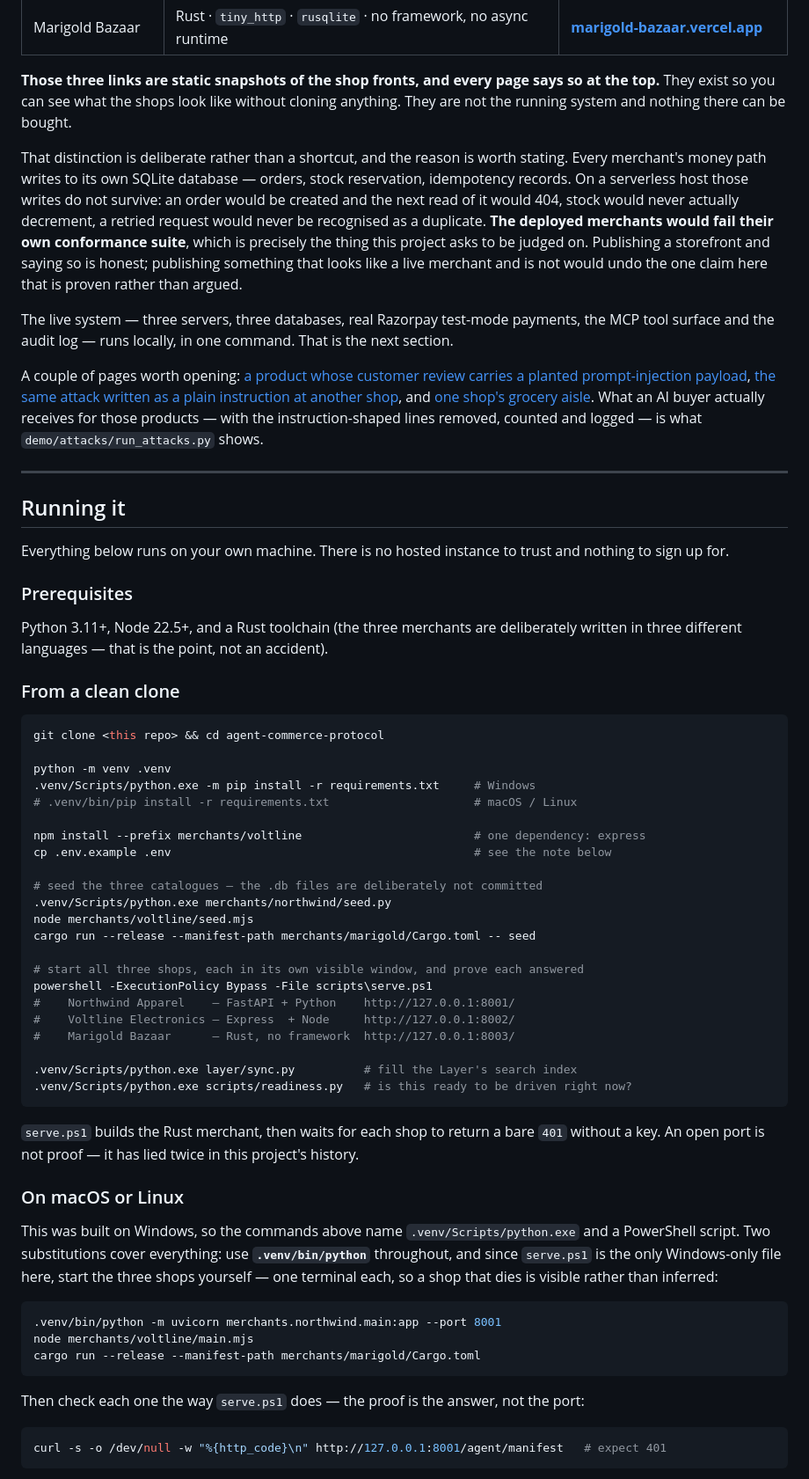
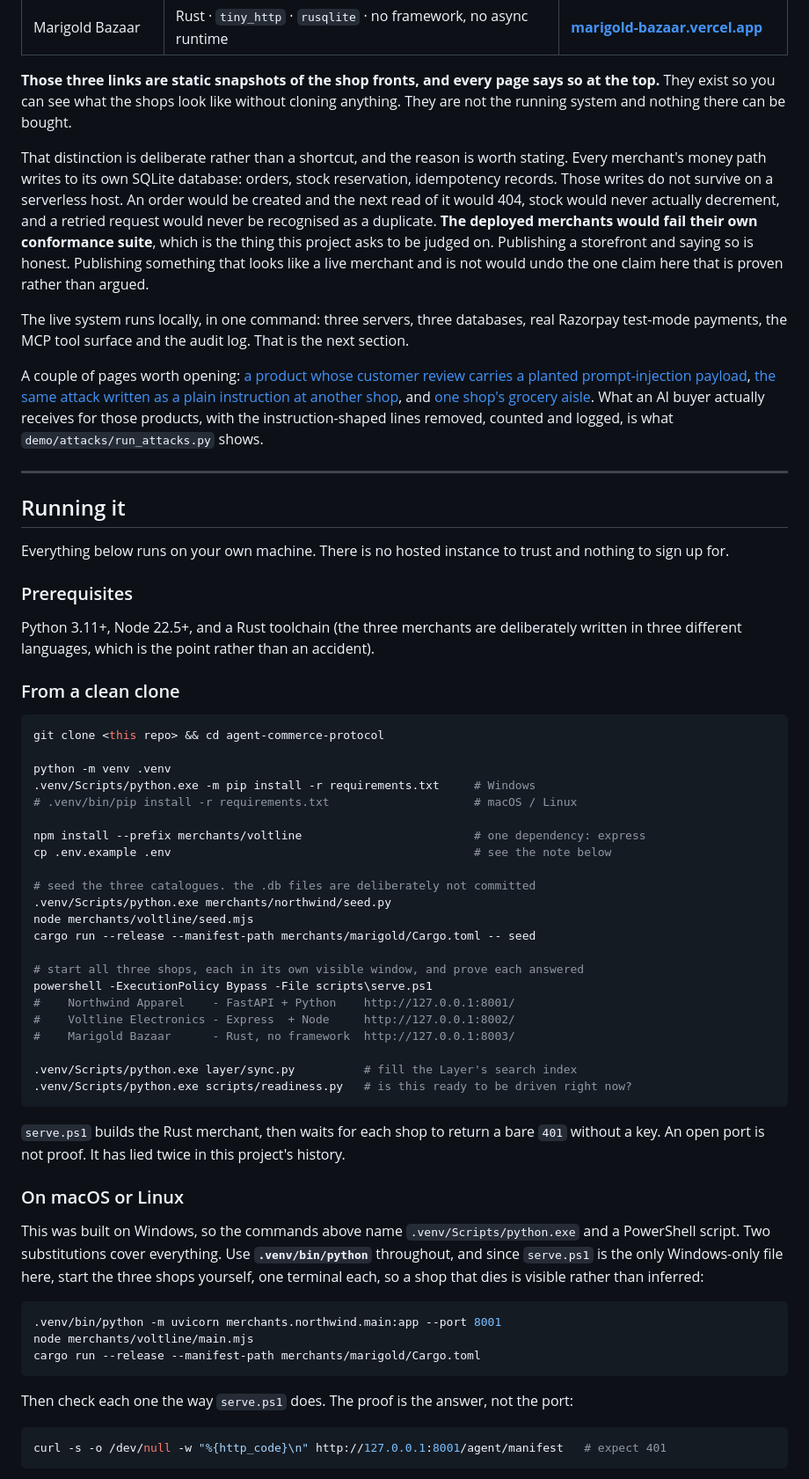
Before and after one commit to voldemort9999/agent-commerce-protocol, a Markdown page: README.md, the part around one of its changes. Shown at 88% size. GitHub-like rendering.

````diff
--- a/README.md
+++ b/README.md
@@ -108,24 +109,25 @@ top.** They exist so you can see what the shops look like without cloning anythi
 are not the running system and nothing there can be bought.
 
 That distinction is deliberate rather than a shortcut, and the reason is worth stating.
-Every merchant's money path writes to its own SQLite database — orders, stock reservation,
-idempotency records. On a serverless host those writes do not survive: an order would be
-created and the next read of it would 404, stock would never actually decrement, a retried
-request would never be recognised as a duplicate. **The deployed merchants would fail their
-own conformance suite**, which is precisely the thing this project asks to be judged on.
-Publishing a storefront and saying so is honest; publishing something that looks like a
+Every merchant's money path writes to its own SQLite database: orders, stock reservation,
+idempotency records. Those writes do not survive on a serverless host. An order would be
+created and the next read of it would 404, stock would never actually decrement, and a
+retried request would never be recognised as a duplicate. **The deployed merchants would
+fail their own conformance suite**, which is the thing this project asks to be judged on.
+Publishing a storefront and saying so is honest. Publishing something that looks like a
 live merchant and is not would undo the one claim here that is proven rather than argued.
 
-The live system — three servers, three databases, real Razorpay test-mode payments, the MCP
-tool surface and the audit log — runs locally, in one command. That is the next section.
+The live system runs locally, in one command: three servers, three databases, real
+Razorpay test-mode payments, the MCP tool surface and the audit log. That is the next
+section.
 
 A couple of pages worth opening: [a product whose customer review carries a planted
 prompt-injection payload](https://marigold-bazaar.vercel.app/p-mb-48.html), [the same
 attack written as a plain instruction at another
 shop](https://northwind-apparel.vercel.app/p-nw-86.html), and [one shop's grocery
 aisle](https://marigold-bazaar.vercel.app/category-groceries.html). What an AI buyer
-actually receives for those products — with the instruction-shaped lines removed, counted
-and logged — is what `demo/attacks/run_attacks.py` shows.
+actually receives for those products, with the instruction-shaped lines removed, counted
+and logged, is what `demo/attacks/run_attacks.py` shows.
 
 ---
 
@@ -137,7 +139,7 @@ nothing to sign up for.
 ### Prerequisites
 
 Python 3.11+, Node 22.5+, and a Rust toolchain (the three merchants are deliberately
-written in three different languages — that is the point, not an accident).
+written in three different languages, which is the point rather than an accident).
 
 ### From a clean clone
 
@@ -151,30 +153,30 @@ python -m venv .venv
 npm install --prefix merchants/voltline                         # one dependency: express
 cp .env.example .env                                            # see the note below
 
-# seed the three catalogues — the .db files are deliberately not committed
+# seed the three catalogues. the .db files are deliberately not committed
 .venv/Scripts/python.exe merchants/northwind/seed.py
 node merchants/voltline/seed.mjs
 cargo run --release --manifest-path merchants/marigold/Cargo.toml -- seed
 
 # start all three shops, each in its own visible window, and prove each answered
 powershell -ExecutionPolicy Bypass -File scripts\serve.ps1
-#    Northwind Apparel    — FastAPI + Python    http://127.0.0.1:8001/
-#    Voltline Electronics — Express  + Node     http://127.0.0.1:8002/
-#    Marigold Bazaar      — Rust, no framework  http://127.0.0.1:8003/
+#    Northwind Apparel    - FastAPI + Python    http://127.0.0.1:8001/
+#    Voltline Electronics - Express  + Node     http://127.0.0.1:8002/
+#    Marigold Bazaar      - Rust, no framework  http://127.0.0.1:8003/
 
 .venv/Scripts/python.exe layer/sync.py          # fill the Layer's search index
 .venv/Scripts/python.exe scripts/readiness.py   # is this ready to be driven right now?
 ```
 
 `serve.ps1` builds the Rust merchant, then waits for each shop to return a bare `401`
-without a key. An open port is not proof — it has lied twice in this project's history.
+without a key. An open port is not proof. It has lied twice in this project's history.
 
 ### On macOS or Linux
 
 This was built on Windows, so the commands above name `.venv/Scripts/python.exe` and a
-PowerShell script. Two substitutions cover everything: use **`.venv/bin/python`**
+PowerShell script. Two substitutions cover everything. Use **`.venv/bin/python`**
 throughout, and since `serve.ps1` is the only Windows-only file here, start the three
-shops yourself — one terminal each, so a shop that dies is visible rather than inferred:
+shops yourself, one terminal each, so a shop that dies is visible rather than inferred:
 
 ```bash
 .venv/bin/python -m uvicorn merchants.northwind.main:app --port 8001
@@ -182,7 +184,7 @@ node merchants/voltline/main.mjs
 cargo run --release --manifest-path merchants/marigold/Cargo.toml
 ```
 
-Then check each one the way `serve.ps1` does — the proof is the answer, not the port:
+Then check each one the way `serve.ps1` does. The proof is the answer, not the port:
 
 ```bash
 curl -s -o /dev/null -w "%{http_code}\n" http://127.0.0.1:8001/agent/manifest   # expect 401
````
Also changed, not shown: other parts of README.md (+74 -72 lines).
